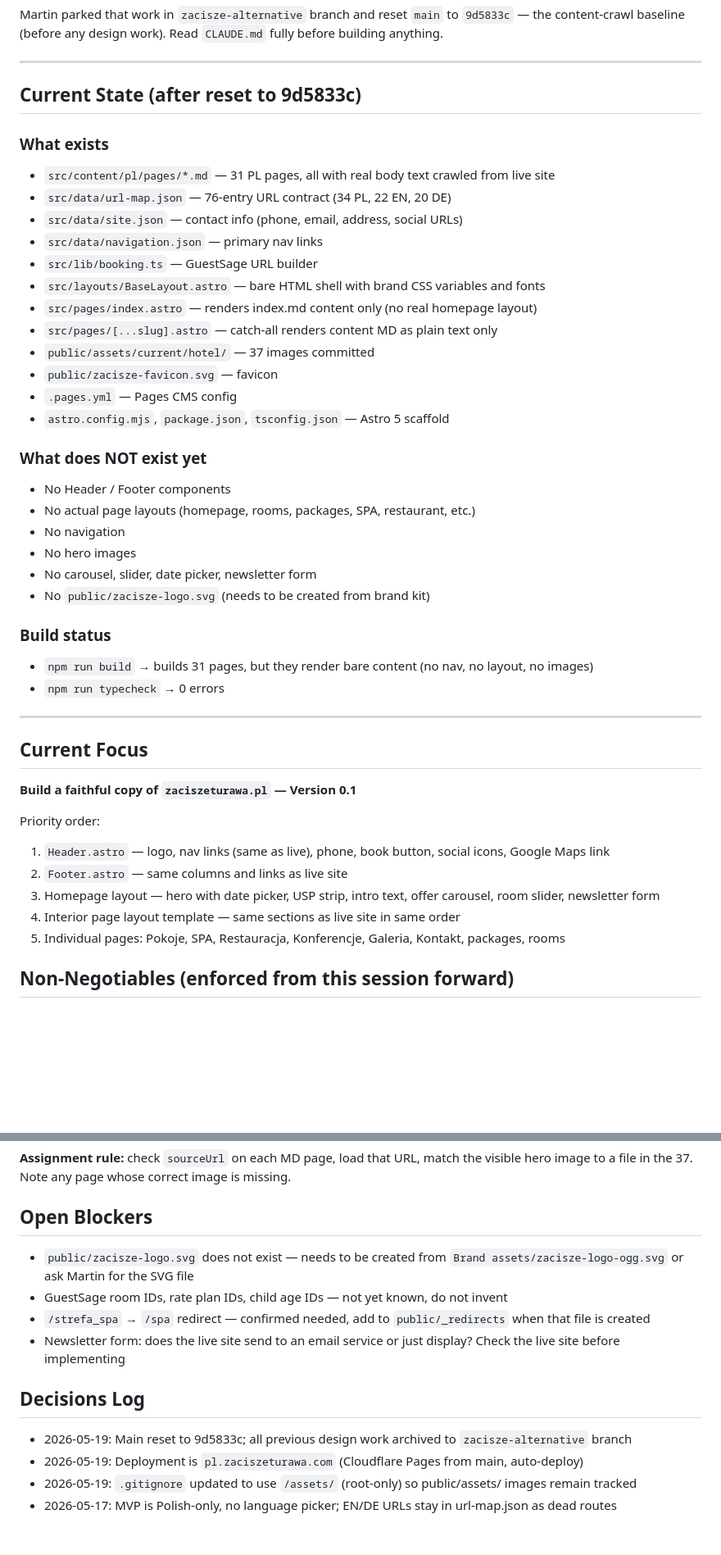
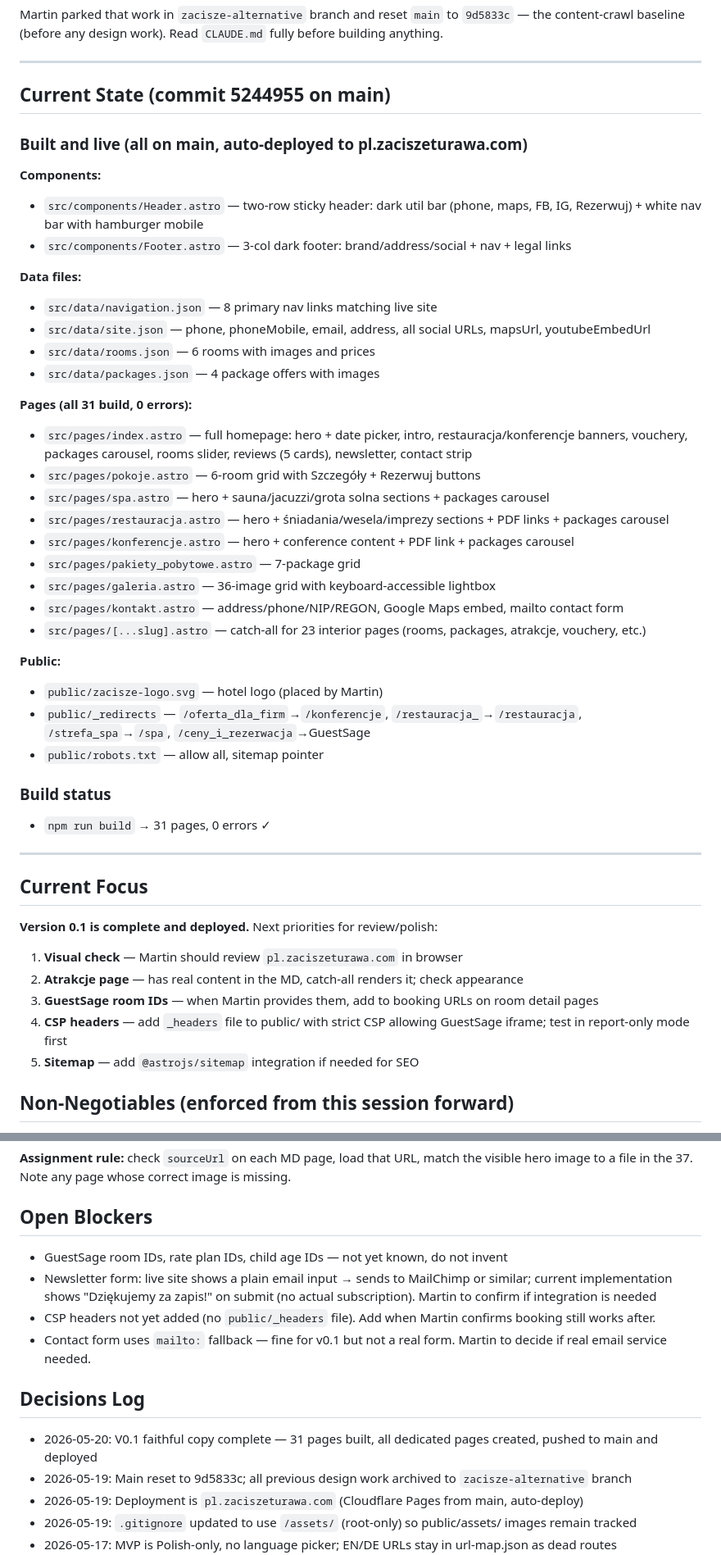
Before and after one commit to brand-mind-ai/claude-code, a Markdown page: _HANDOVER.md, 2 parts joined by grey strips. Shown at 82% size. Drawn GitHub-style; blank space fills up the shorter version.

Commit message:
Update handover to reflect v0.1 completion
Co-Authored-By: Claude Sonnet 4.6 <noreply@anthropic.com>

```diff
--- a/_HANDOVER.md
+++ b/_HANDOVER.md
@@ -34,46 +34,50 @@ Martin parked that work in `zacisze-alternative` branch and reset `main` to `9d5
 
 ---
 
-## Current State (after reset to 9d5833c)
+## Current State (commit 5244955 on main)
 
-### What exists
-- `src/content/pl/pages/*.md` — 31 PL pages, all with real body text crawled from live site
-- `src/data/url-map.json` — 76-entry URL contract (34 PL, 22 EN, 20 DE)
-- `src/data/site.json` — contact info (phone, email, address, social URLs)
-- `src/data/navigation.json` — primary nav links
-- `src/lib/booking.ts` — GuestSage URL builder
-- `src/layouts/BaseLayout.astro` — bare HTML shell with brand CSS variables and fonts
-- `src/pages/index.astro` — renders index.md content only (no real homepage layout)
-- `src/pages/[...slug].astro` — catch-all renders content MD as plain text only
-- `public/assets/current/hotel/` — 37 images committed
-- `public/zacisze-favicon.svg` — favicon
-- `.pages.yml` — Pages CMS config
-- `astro.config.mjs`, `package.json`, `tsconfig.json` — Astro 5 scaffold
+### Built and live (all on main, auto-deployed to pl.zaciszeturawa.com)
 
-### What does NOT exist yet
-- No Header / Footer components
-- No actual page layouts (homepage, rooms, packages, SPA, restaurant, etc.)
-- No navigation
-- No hero images
-- No carousel, slider, date picker, newsletter form
-- No `public/zacisze-logo.svg` (needs to be created from brand kit)
+**Components:**
+- `src/components/Header.astro` — two-row sticky header: dark util bar (phone, maps, FB, IG, Rezerwuj) + white nav bar with hamburger mobile
+- `src/components/Footer.astro` — 3-col dark footer: brand/address/social + nav + legal links
+
+**Data files:**
+- `src/data/navigation.json` — 8 primary nav links matching live site
+- `src/data/site.json` — phone, phoneMobile, email, address, all social URLs, mapsUrl, youtubeEmbedUrl
+- `src/data/rooms.json` — 6 rooms with images and prices
+- `src/data/packages.json` — 4 package offers with images
+
+**Pages (all 31 build, 0 errors):**
+- `src/pages/index.astro` — full homepage: hero + date picker, intro, restauracja/konferencje banners, vouchery, packages carousel, rooms slider, reviews (5 cards), newsletter, contact strip
+- `src/pages/pokoje.astro` — 6-room grid with Szczegóły + Rezerwuj buttons
+- `src/pages/spa.astro` — hero + sauna/jacuzzi/grota solna sections + packages carousel
+- `src/pages/restauracja.astro` — hero + śniadania/wesela/imprezy sections + PDF links + packages carousel
+- `src/pages/konferencje.astro` — hero + conference content + PDF link + packages carousel
+- `src/pages/pakiety_pobytowe.astro` — 7-package grid
+- `src/pages/galeria.astro` — 36-image grid with keyboard-accessible lightbox
+- `src/pages/kontakt.astro` — address/phone/NIP/REGON, Google Maps embed, mailto contact form
+- `src/pages/[...slug].astro` — catch-all for 23 interior pages (rooms, packages, atrakcje, vouchery, etc.)
+
+**Public:**
+- `public/zacisze-logo.svg` — hotel logo (placed by Martin)
+- `public/_redirects` — `/oferta_dla_firm`→`/konferencje`, `/restauracja_`→`/restauracja`, `/strefa_spa`→`/spa`, `/ceny_i_rezerwacja`→GuestSage
+- `public/robots.txt` — allow all, sitemap pointer
 
 ### Build status
-- `npm run build` → builds 31 pages, but they render bare content (no nav, no layout, no images)
-- `npm run typecheck` → 0 errors
+- `npm run build` → 31 pages, 0 errors ✓
 
 ---
 
 ## Current Focus
 
-**Build a faithful copy of `zaciszeturawa.pl` — Version 0.1**
+**Version 0.1 is complete and deployed.** Next priorities for review/polish:
 
-Priority order:
-1. `Header.astro` — logo, nav links (same as live), phone, book button, social icons, Google Maps link
-2. `Footer.astro` — same columns and links as live site
-3. Homepage layout — hero with date picker, USP strip, intro text, offer carousel, room slider, newsletter form
-4. Interior page layout template — same sections as live site in same order
-5. Individual pages: Pokoje, SPA, Restauracja, Konferencje, Galeria, Kontakt, packages, rooms
+1. **Visual check** — Martin should review `pl.zaciszeturawa.com` in browser
+2. **Atrakcje page** — has real content in the MD, catch-all renders it; check appearance
+3. **GuestSage room IDs** — when Martin provides them, add to booking URLs on room detail pages
+4. **CSP headers** — add `_headers` file to public/ with strict CSP allowing GuestSage iframe; test in report-only mode first
+5. **Sitemap** — add `@astrojs/sitemap` integration if needed for SEO
 
 ## Non-Negotiables (enforced from this session forward)
 
@@ -118,13 +122,14 @@ Screenshot 2026-04-27 at 16.37.29.png — unknown, verify before use
 
 ## Open Blockers
 
-- `public/zacisze-logo.svg` does not exist — needs to be created from `Brand assets/zacisze-logo-ogg.svg` or ask Martin for the SVG file
 - GuestSage room IDs, rate plan IDs, child age IDs — not yet known, do not invent
-- `/strefa_spa` → `/spa` redirect — confirmed needed, add to `public/_redirects` when that file is created
-- Newsletter form: does the live site send to an email service or just display? Check the live site before implementing
+- Newsletter form: live site shows a plain email input → sends to MailChimp or similar; current implementation shows "Dziękujemy za zapis!" on submit (no actual subscription). Martin to confirm if integration is needed
+- CSP headers not yet added (no `public/_headers` file). Add when Martin confirms booking still works after.
+- Contact form uses `mailto:` fallback — fine for v0.1 but not a real form. Martin to decide if real email service needed.
 
 ## Decisions Log
 
+- 2026-05-20: V0.1 faithful copy complete — 31 pages built, all dedicated pages created, pushed to main and deployed
 - 2026-05-19: Main reset to 9d5833c; all previous design work archived to `zacisze-alternative` branch
 - 2026-05-19: Deployment is `pl.zaciszeturawa.com` (Cloudflare Pages from main, auto-deploy)
 - 2026-05-19: `.gitignore` updated to use `/assets/` (root-only) so public/assets/ images remain tracked
```
Also changed, not shown: other parts of _HANDOVER.md (+2 -2 lines).
